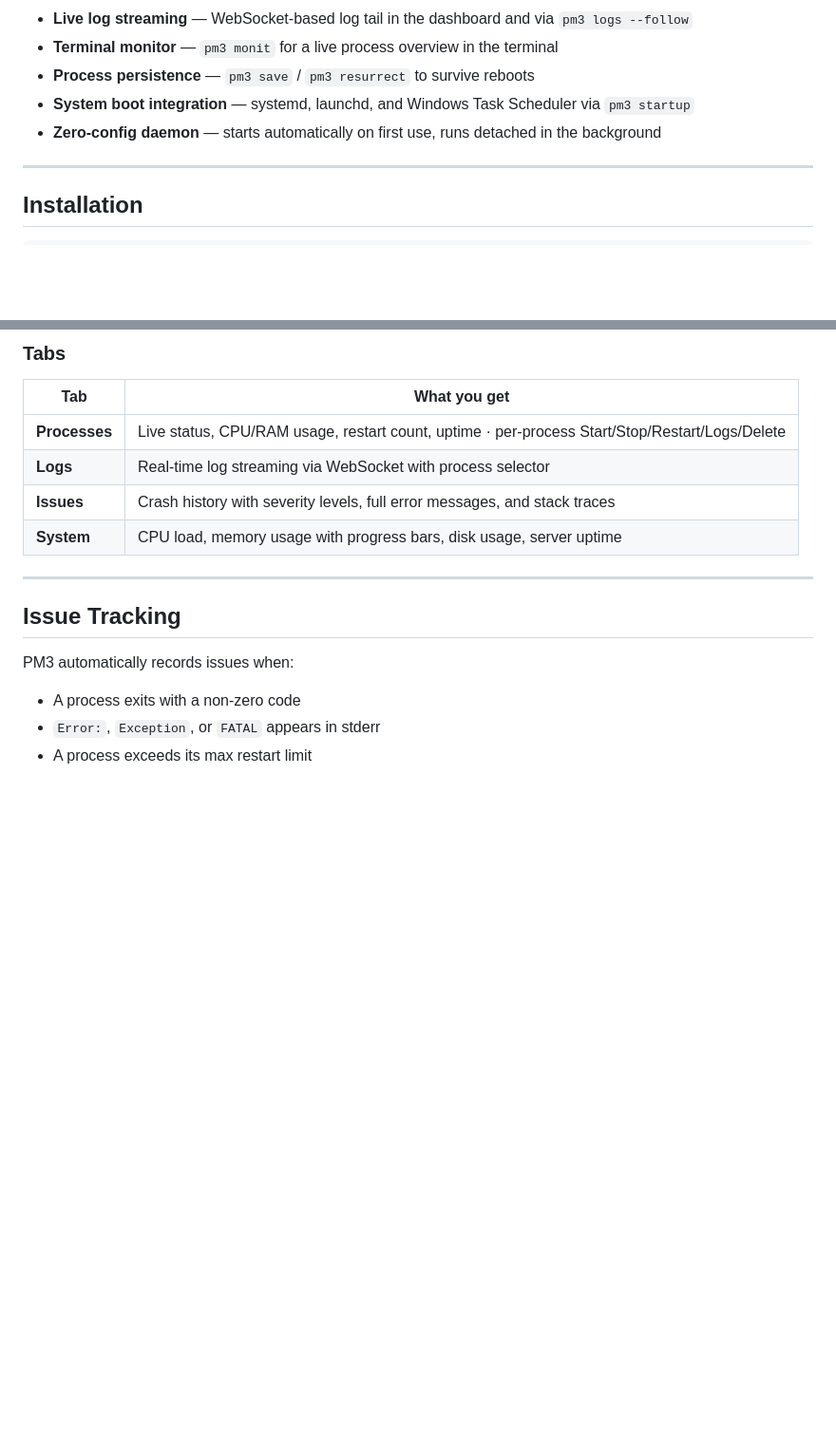
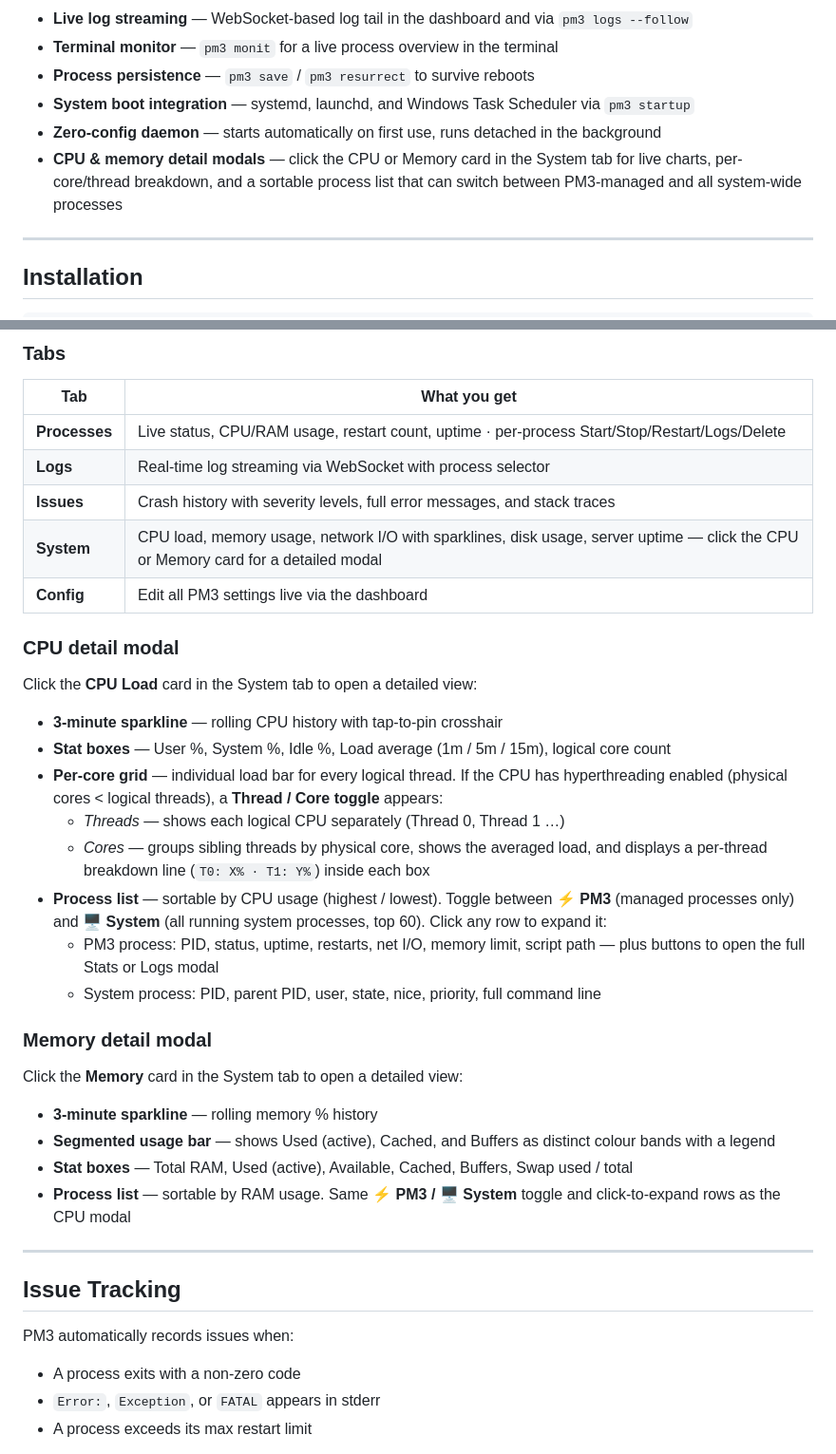
Before and after one commit to Leonn170709/Process-Manager3, a Markdown page: README.md, 2 parts joined by grey strips. Shown at 95% size. Rendered like a GitHub page; blank space fills up the shorter version.

Commit message:
docs: document CPU/memory modals and thread/core toggle in README
Add a full description of the CPU detail modal (sparkline, stat boxes,
per-core grid, Thread/Core toggle, PM3/System process list) and the
Memory detail modal (segmented bar, stat boxes, process list) to the
Web Dashboard section. Also note the new feature in the Features list.

Co-Authored-By: Claude Sonnet 4.6 <noreply@anthropic.com>

```diff
--- a/README.md
+++ b/README.md
@@ -16,6 +16,7 @@
 - **Process persistence** — `pm3 save` / `pm3 resurrect` to survive reboots
 - **System boot integration** — systemd, launchd, and Windows Task Scheduler via `pm3 startup`
 - **Zero-config daemon** — starts automatically on first use, runs detached in the background
+- **CPU & memory detail modals** — click the CPU or Memory card in the System tab for live charts, per-core/thread breakdown, and a sortable process list that can switch between PM3-managed and all system-wide processes
 
 ---
 
@@ -135,7 +136,30 @@ Open at `http://localhost:4926/dashboard` or run `pm3 dashboard`.
 | **Processes** | Live status, CPU/RAM usage, restart count, uptime · per-process Start/Stop/Restart/Logs/Delete |
 | **Logs** | Real-time log streaming via WebSocket with process selector |
 | **Issues** | Crash history with severity levels, full error messages, and stack traces |
-| **System** | CPU load, memory usage with progress bars, disk usage, server uptime |
+| **System** | CPU load, memory usage, network I/O with sparklines, disk usage, server uptime — click the CPU or Memory card for a detailed modal |
+| **Config** | Edit all PM3 settings live via the dashboard |
+
+### CPU detail modal
+
+Click the **CPU Load** card in the System tab to open a detailed view:
+
+- **3-minute sparkline** — rolling CPU history with tap-to-pin crosshair
+- **Stat boxes** — User %, System %, Idle %, Load average (1m / 5m / 15m), logical core count
+- **Per-core grid** — individual load bar for every logical thread. If the CPU has hyperthreading enabled (physical cores < logical threads), a **Thread / Core toggle** appears:
+  - *Threads* — shows each logical CPU separately (Thread 0, Thread 1 …)
+  - *Cores* — groups sibling threads by physical core, shows the averaged load, and displays a per-thread breakdown line (`T0: X% · T1: Y%`) inside each box
+- **Process list** — sortable by CPU usage (highest / lowest). Toggle between **⚡ PM3** (managed processes only) and **🖥 System** (all running system processes, top 60). Click any row to expand it:
+  - PM3 process: PID, status, uptime, restarts, net I/O, memory limit, script path — plus buttons to open the full Stats or Logs modal
+  - System process: PID, parent PID, user, state, nice, priority, full command line
+
+### Memory detail modal
+
+Click the **Memory** card in the System tab to open a detailed view:
+
+- **3-minute sparkline** — rolling memory % history
+- **Segmented usage bar** — shows Used (active), Cached, and Buffers as distinct colour bands with a legend
+- **Stat boxes** — Total RAM, Used (active), Available, Cached, Buffers, Swap used / total
+- **Process list** — sortable by RAM usage. Same **⚡ PM3 / 🖥 System** toggle and click-to-expand rows as the CPU modal
 
 ---
 
```
